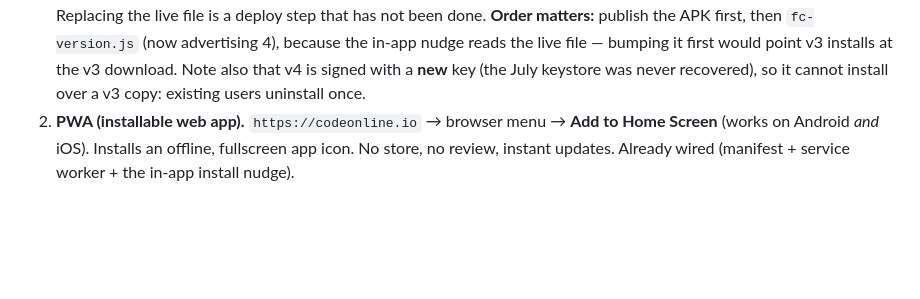
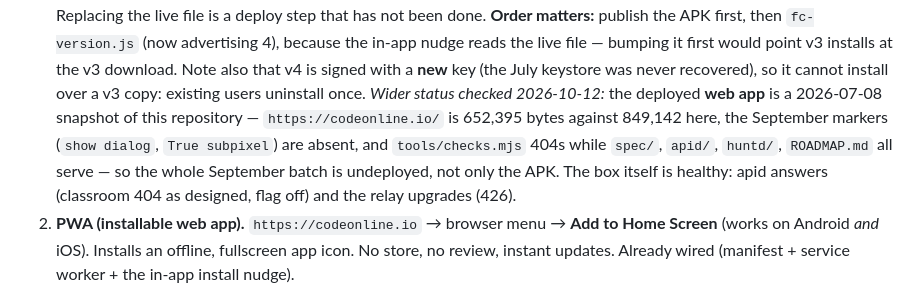
Before and after one commit to kevinelong/fc, a Markdown page: DISTRIBUTION.md, the part around the change. Drawn GitHub-style; blank space fills up the shorter version.

Commit message:
docs: the deployed site is a 2026-07-08 snapshot, not just a July APK
Checked from the outside today: https://codeonline.io/ is 652,395 bytes against 849,142 in
the repo, the September markers (show dialog, True subpixel) are absent, and
/spec/, /apid/, /huntd/, /ROADMAP.md all serve while the newer /tools/checks.mjs 404s — the
site root is this repo tree at a July 8 commit, so the entire September batch is
undeployed, not only the APK. The box itself is healthy (apid answers, classroom 404 with
the flag off as designed, /relay upgrades with 426).

Deploying is blocked here: the production box does not accept this workstation key, and
neither docs nor scripts in either repo record a deploy command.

```diff
--- a/DISTRIBUTION.md
+++ b/DISTRIBUTION.md
@@ -22,6 +22,12 @@ below — your remaining step is the account.
    bumping it first would point v3 installs at the v3 download. Note also that v4 is signed
    with a **new** key (the July keystore was never recovered), so it cannot install over a
    v3 copy: existing users uninstall once.
+   *Wider status checked 2026-10-12:* the deployed **web app** is a 2026-07-08 snapshot of
+   this repository — `https://codeonline.io/` is 652,395 bytes against 849,142 here, the
+   September markers (`show dialog`, `True subpixel`) are absent, and `tools/checks.mjs`
+   404s while `spec/`, `apid/`, `huntd/`, `ROADMAP.md` all serve — so the whole
+   September batch is undeployed, not only the APK. The box itself is healthy: apid answers
+   (classroom 404 as designed, flag off) and the relay upgrades (426).
 2. **PWA (installable web app).** `https://codeonline.io` → browser menu →
    **Add to Home Screen** (works on Android *and* iOS). Installs an offline,
    fullscreen app icon. No store, no review, instant updates. Already wired
```
